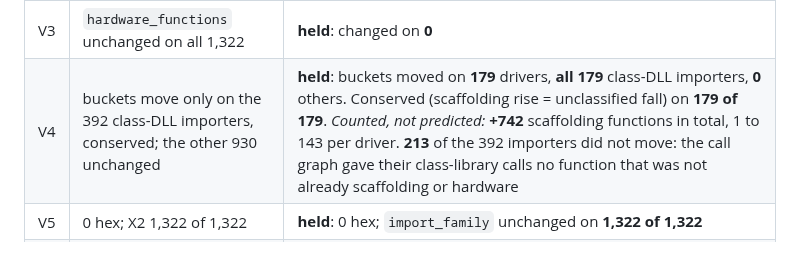
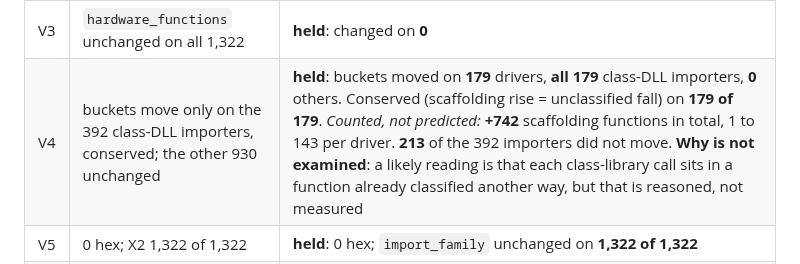
Before and after one commit to jeweledtech/bare-metal-forth, a Markdown page: docs/evidence/fix-bj-values-prereg-2026-09-23.md, the part around the change. Drawn GitHub-style.

Commit message:
evidence: (bj) outcome, the 213 unmoved importers marked not examined rather than explained

```diff
--- a/docs/evidence/fix-bj-values-prereg-2026-09-23.md
+++ b/docs/evidence/fix-bj-values-prereg-2026-09-23.md
@@ -105,7 +105,7 @@ identical. Per-driver readings are
 | V1 | the gate fires on exactly the three; 416 tests; 12 reds after; guard `[accepted=13]` | **held**: the gate fired on exactly `sem_RED_bj_class_library_categories`, `sem_RED_bj_no_public_reference` and `sem_RED_bj_category_source` (`fix-bj-xpass-gate-2026-09-23.log`). After removal: 416 tests, 12 reds, register union matches. The guard prints `[accepted=13]`, and the frozen-order test (`"IRP+DIAGNOSTIC"`) still passes |
 | V2 | 85 of 85 print a category other than UNCLASSIFIED; sources 64 / 4 / 17 | **held exactly**: **85** distinct pairs, **0** UNCLASSIFIED, **0** pairs with more than one value across the population. Sources: import-directory **64**, pinned-page **4**, none **17**. Categories: STORAGE_CLASS 41, AUDIO_PORT_CLASS 15, WDF 8, NO_PUBLIC_REFERENCE 17, TIMING 2, PCI_CONFIG 2 |
 | V3 | `hardware_functions` unchanged on all 1,322 | **held**: changed on **0** |
-| V4 | buckets move only on the 392 class-DLL importers, conserved; the other 930 unchanged | **held**: buckets moved on **179** drivers, **all 179** class-DLL importers, **0** others. Conserved (scaffolding rise = unclassified fall) on **179 of 179**. *Counted, not predicted:* **+742** scaffolding functions in total, 1 to 143 per driver. **213** of the 392 importers did not move: the call graph gave their class-library calls no function that was not already scaffolding or hardware |
+| V4 | buckets move only on the 392 class-DLL importers, conserved; the other 930 unchanged | **held**: buckets moved on **179** drivers, **all 179** class-DLL importers, **0** others. Conserved (scaffolding rise = unclassified fall) on **179 of 179**. *Counted, not predicted:* **+742** scaffolding functions in total, 1 to 143 per driver. **213** of the 392 importers did not move. **Why is not examined**: a likely reading is that each class-library call sits in a function already classified another way, but that is reasoned, not measured |
 | V5 | 0 hex; X2 1,322 of 1,322 | **held**: 0 hex; `import_family` unchanged on **1,322 of 1,322** |
 | V6 | vocabulary hash unchanged; UIR 0 of 12; dumps 0 of 16 | **held**: extraction sha256 `b48923e815d3…`; **0 of 12**; **0 of 16** |
 
```
